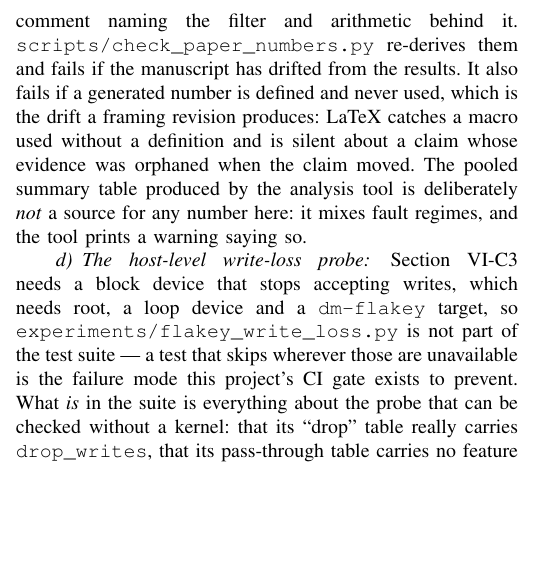
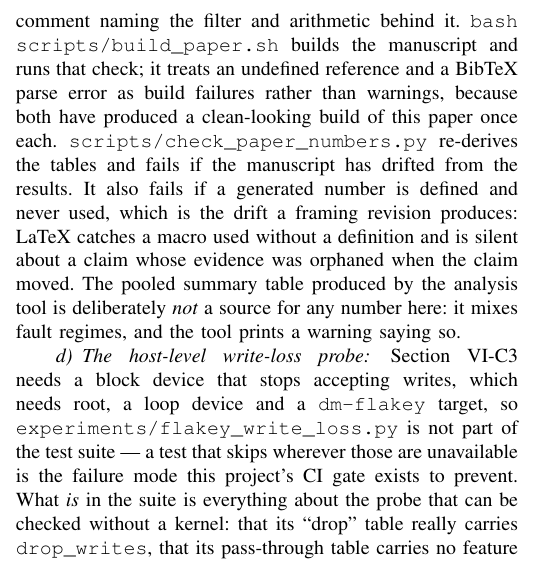
Before and after one commit to hafizmirhamza276-lab/Research-paper-AEP, a LaTeX paper (paper/main.tex, which reads paper/sections/09-artifact.tex): part of one column of page 15 of 16, cut so that both start at the same text, the shorter picture padded with empty space. Compiled offline with pdfLaTeX.

Commit message:
Phase 4B: a build script that fails on LaTeX's two silent successes
The artifact section promised the paper's numbers regenerate and never said
with what command. scripts/build_paper.sh is that command, and it treats as
build failures the two things pdflatex reports as warnings and this paper has
already been bitten by once each: an undefined reference rendered as ?? with
exit code 0, and a bibliography that compiled completely blank because BibTeX
emitted empty \bibitem blocks and confined the complaint to the .blg. It then
runs check_paper_numbers.py.

Verified end to end on the Linux measurement tree against the authoritative
results: 18 checks pass, 16 pages, zero undefined references.

.scratch/ is now ignored; a staging script for the WSL tree was committed by
accident in d28250b.

Co-Authored-By: Claude Opus 5 (1M context) <noreply@anthropic.com>

```diff
--- a/paper/sections/09-artifact.tex
+++ b/paper/sections/09-artifact.tex
@@ -27,9 +27,14 @@ scalar in \cref{sec:evaluation} are generated by
 \texttt{appendfsync} policy, \texttt{comparisons-vs-aep-full.csv},
 \texttt{redis-kill-ablation.csv} and the write-loss probe's JSON --- and each
 emitted value carries a comment naming the filter and arithmetic behind it.
-\texttt{scripts/check\_paper\_numbers.py} re-derives them and fails if the
-manuscript has drifted from the results. It also fails if a generated number
-is defined and never used, which is the drift a framing revision produces:
+\texttt{bash scripts/build\_paper.sh} builds the manuscript and runs that
+check; it treats an undefined reference and a BibTeX parse error as build
+failures rather than warnings, because both have produced a clean-looking
+build of this paper once each.
+\texttt{scripts/check\_paper\_numbers.py} re-derives the tables and fails if
+the manuscript has drifted from the results. It also fails if a generated
+number is defined and never used, which is the drift a framing revision
+produces:
 LaTeX catches a macro used without a definition and is silent about a claim
 whose evidence was orphaned when the claim moved. The pooled summary table
 produced by the analysis tool is deliberately \emph{not} a source for any
```
Also changed, not shown: 3 other files.
